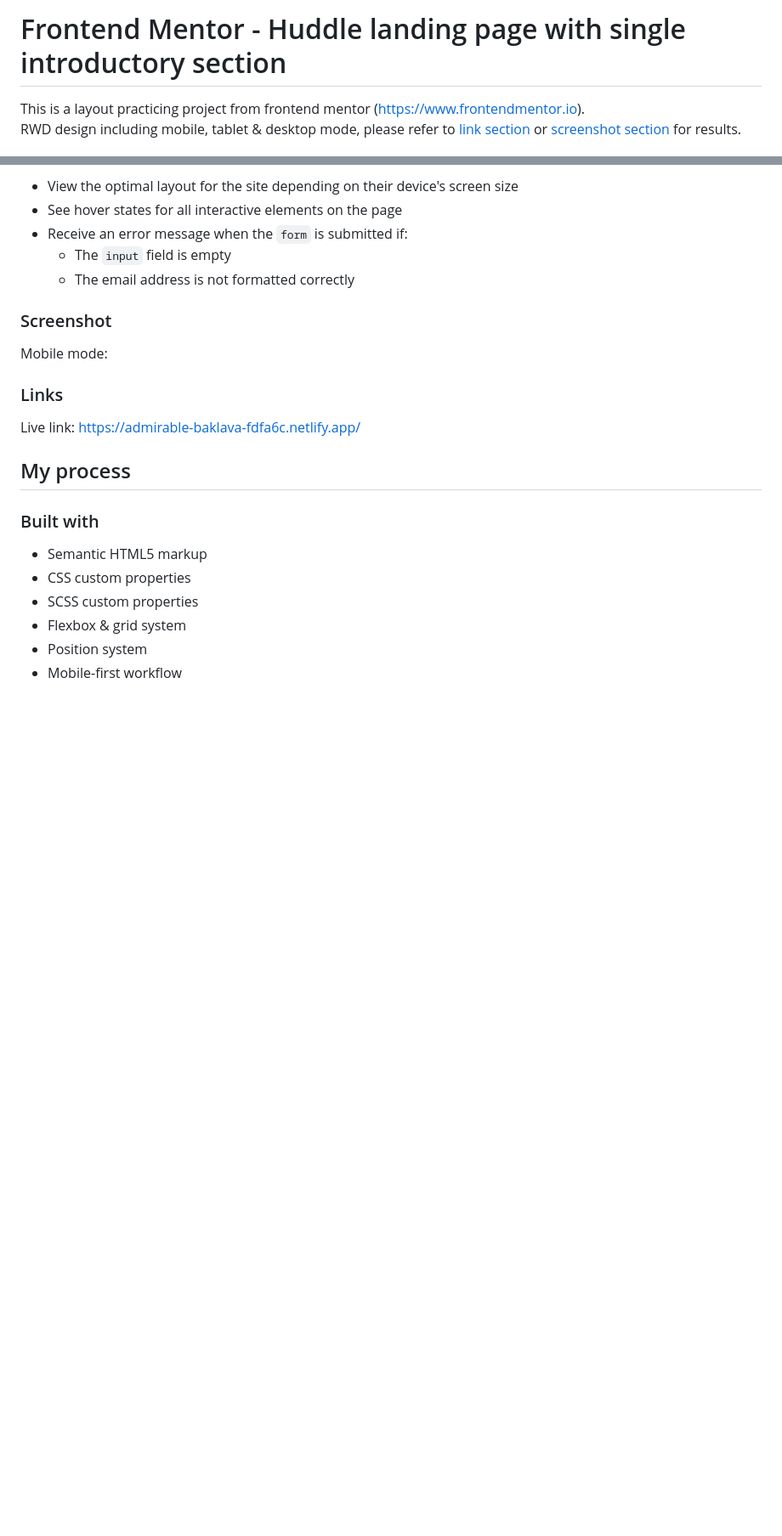
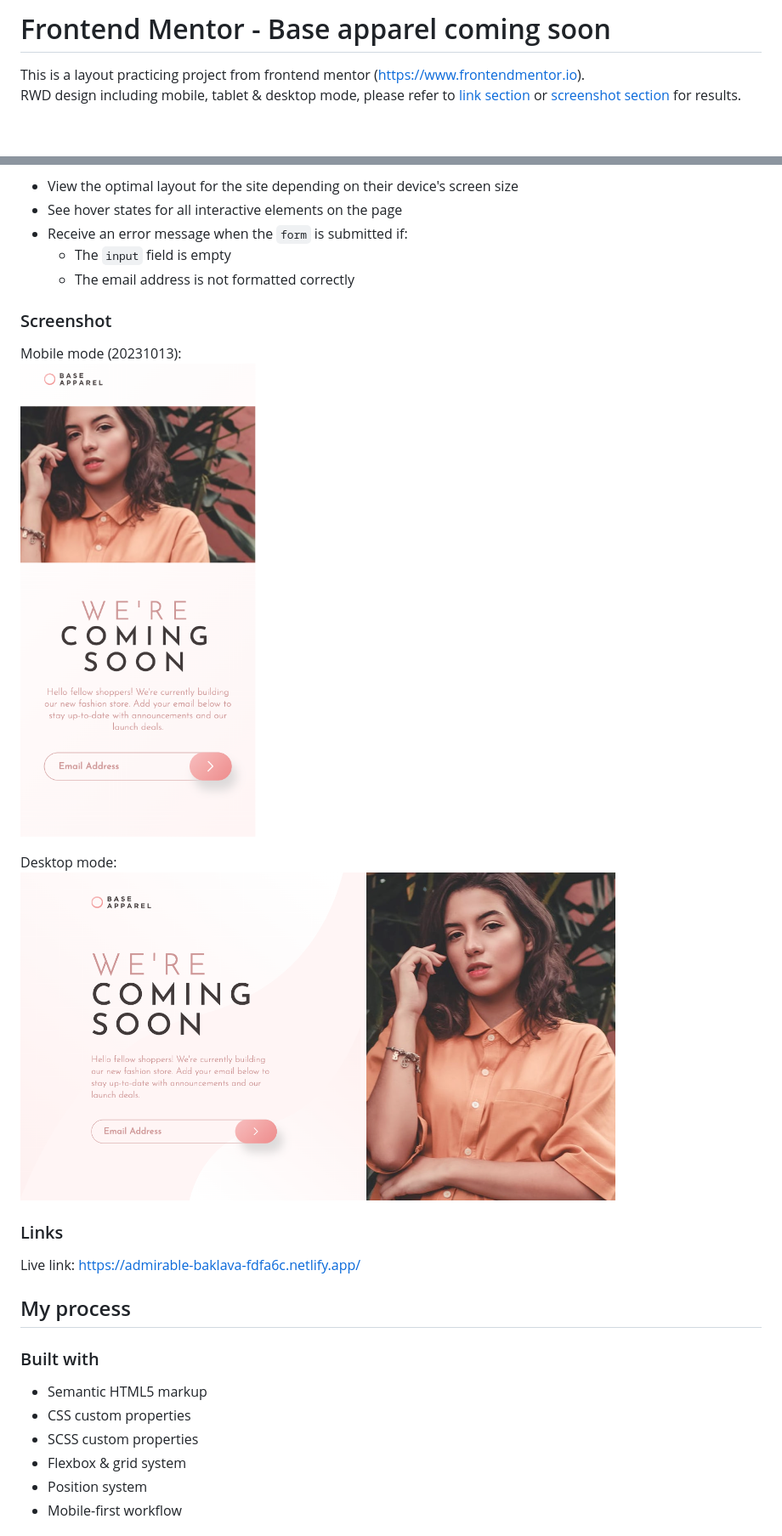
Before and after one commit to Ching0810/FM-base-apparel-coming-soon, a Markdown page: README.md, 2 parts joined by grey strips. Shown at 85% size. Drawn GitHub-style; pictures changed too: images/Screenshot 2023-10-13 at 22.22.39.png (added), images/Screenshot 2023-10-13 at 22.32.01.png (added); blank space fills up the shorter version.

Commit message:
optimize and modify README.md

```diff
--- a/README.md
+++ b/README.md
@@ -1,4 +1,4 @@
-# Frontend Mentor - Huddle landing page with single introductory section
+# Frontend Mentor - Base apparel coming soon
 
 This is a layout practicing project from frontend mentor (https://www.frontendmentor.io).
 <br/>
@@ -32,7 +32,13 @@ Users should be able to:
 
 ### Screenshot
 
-Mobile mode:
+Mobile mode (20231013):
+<br/>
+<img src='./images/Screenshot 2023-10-13 at 22.22.39.png' width=300px>
+
+Desktop mode:
+<br/>
+<img src='./images/Screenshot 2023-10-13 at 22.32.01.png' width=700px>
 
 
 
```
Also changed, not shown: 3 other files.
